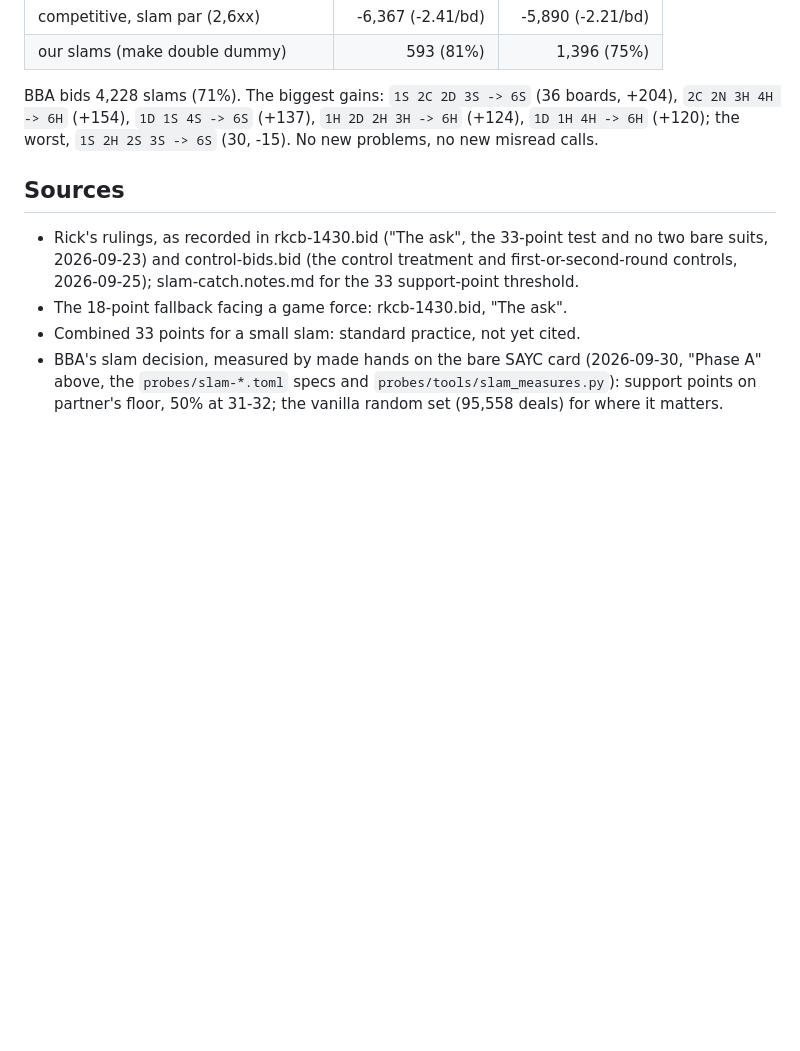
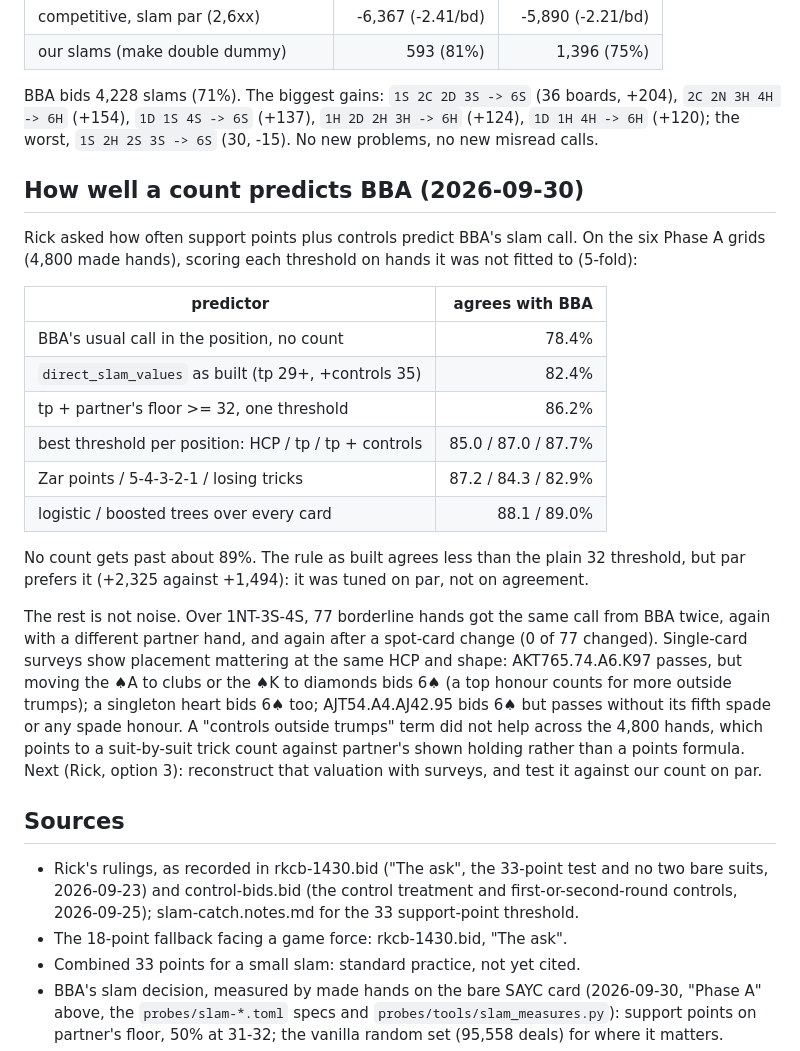
Before and after one commit to bridge-craftwork/rusty-bidding-bot, a Markdown page: conventions/slam/slam-entry.notes.md, the part around the change. GitHub-like rendering; blank space fills up the shorter version.

Commit message:
slam-entry notes: how well a count predicts BBA's slam call
Co-Authored-By: Claude Opus 5.5 <noreply@anthropic.com>

```diff
--- a/conventions/slam/slam-entry.notes.md
+++ b/conventions/slam/slam-entry.notes.md
@@ -324,6 +324,37 @@ boards, +204), `2C 2N 3H 4H -> 6H` (+154), `1D 1S 4S -> 6S` (+137),
 `1H 2D 2H 3H -> 6H` (+124), `1D 1H 4H -> 6H` (+120); the worst,
 `1S 2H 2S 3S -> 6S` (30, -15). No new problems, no new misread calls.
 
+## How well a count predicts BBA (2026-09-30)
+
+Rick asked how often support points plus controls predict BBA's slam
+call. On the six Phase A grids (4,800 made hands), scoring each threshold
+on hands it was not fitted to (5-fold):
+
+| predictor | agrees with BBA |
+|---|---:|
+| BBA's usual call in the position, no count | 78.4% |
+| `direct_slam_values` as built (tp 29+, +controls 35) | 82.4% |
+| tp + partner's floor >= 32, one threshold | 86.2% |
+| best threshold per position: HCP / tp / tp + controls | 85.0 / 87.0 / 87.7% |
+| Zar points / 5-4-3-2-1 / losing tricks | 87.2 / 84.3 / 82.9% |
+| logistic / boosted trees over every card | 88.1 / 89.0% |
+
+No count gets past about 89%. The rule as built agrees less than the
+plain 32 threshold, but par prefers it (+2,325 against +1,494): it was
+tuned on par, not on agreement.
+
+The rest is not noise. Over 1NT-3S-4S, 77 borderline hands got the same
+call from BBA twice, again with a different partner hand, and again after
+a spot-card change (0 of 77 changed). Single-card surveys show placement
+mattering at the same HCP and shape: AKT765.74.A6.K97 passes, but moving
+the ♠A to clubs or the ♠K to diamonds bids 6♠ (a top honour counts for
+more outside trumps); a singleton heart bids 6♠ too; AJT54.A4.AJ42.95
+bids 6♠ but passes without its fifth spade or any spade honour. A
+"controls outside trumps" term did not help across the 4,800 hands, which
+points to a suit-by-suit trick count against partner's shown holding
+rather than a points formula. Next (Rick, option 3): reconstruct that
+valuation with surveys, and test it against our count on par.
+
 ## Sources
 
 - Rick's rulings, as recorded in rkcb-1430.bid ("The ask", the 33-point
```
